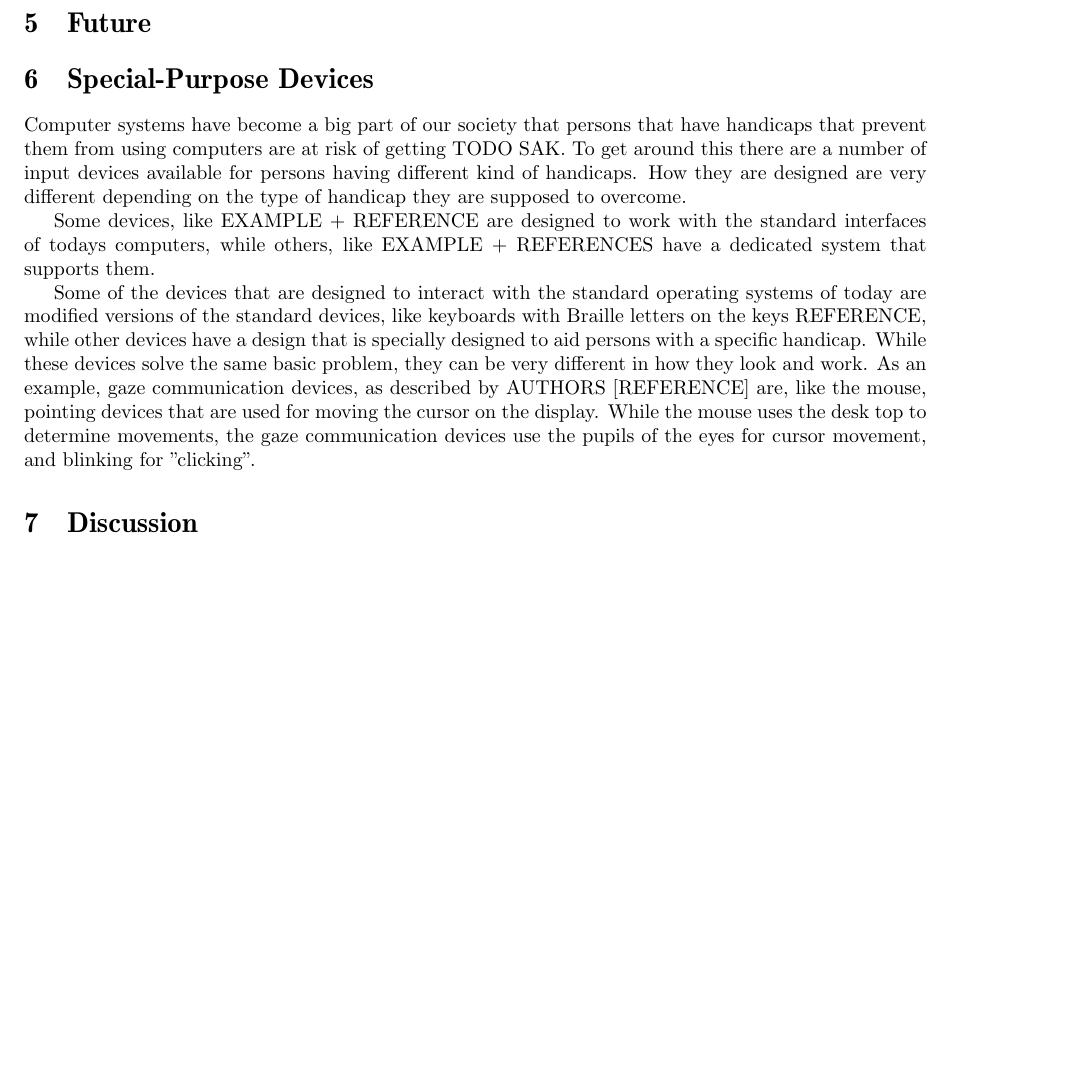
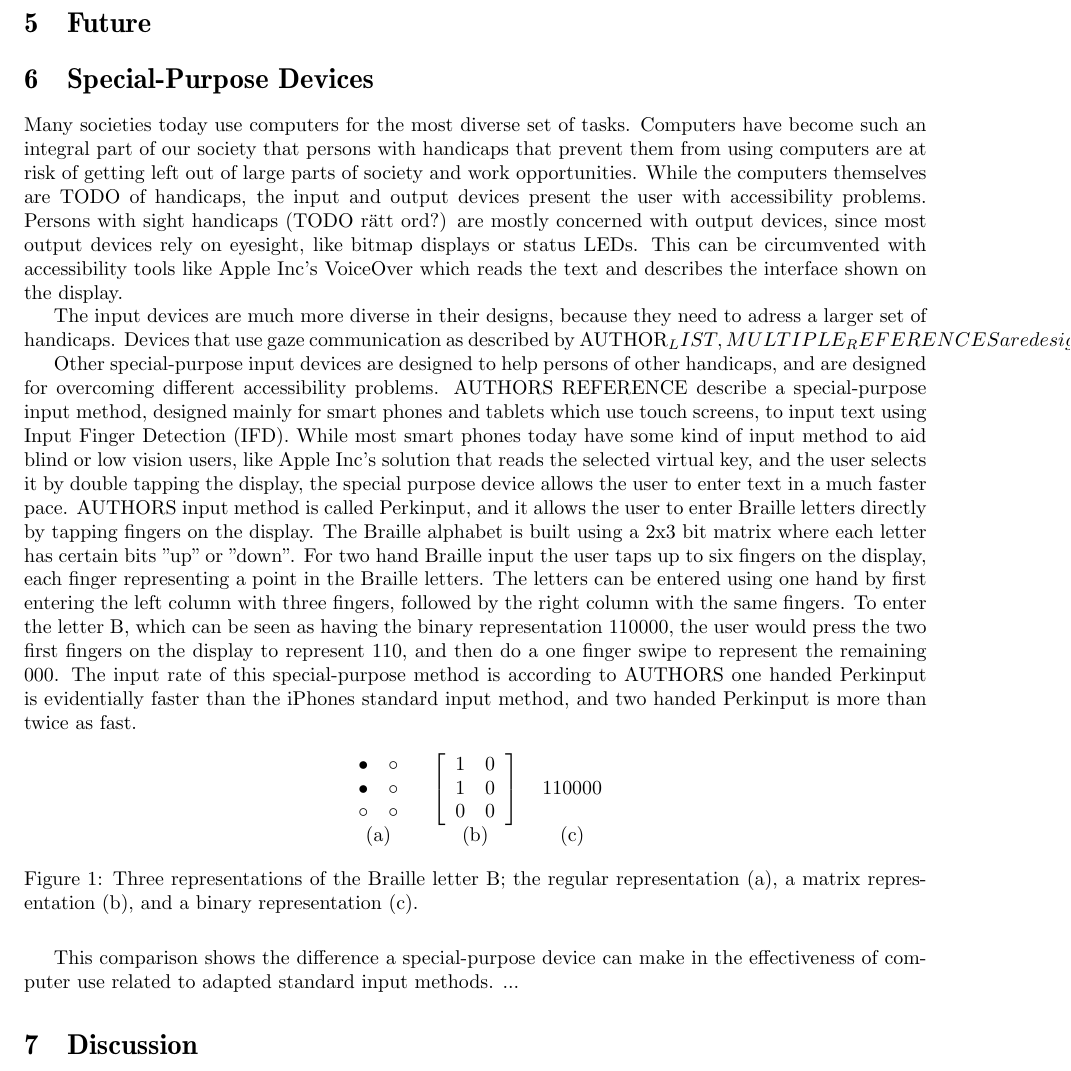
Before and after one commit to sharyari/uppsats, a LaTeX paper (rapport/rapport.tex, which reads rapport/special.tex): part of page 2 of 2, cut so that both start at the same text, the shorter picture padded with empty space. Compiled offline with pdfLaTeX.

Commit message:
Written more on the Special-purpose devices.

```diff
--- a/rapport/special.tex
+++ b/rapport/special.tex
@@ -1,7 +1,44 @@
 \section{Special-Purpose Devices}
 
-Computer systems have become a big part of our society that persons that have handicaps that prevent them from using computers are at risk of getting TODO SAK. To get around this there are a number of input devices available for persons having different kind of handicaps. How they are designed are very different depending on the type of handicap they are supposed to overcome.
+Many societies today use computers for the most diverse set of tasks. Computers have become such an integral part of our society that persons with handicaps that prevent them from using computers are at risk of getting left out of large parts of society and work opportunities. While the computers themselves are TODO of handicaps, the input and output devices present the user with accessibility problems. Persons with sight handicaps (TODO rätt ord?) are mostly concerned with output devices, since most output devices rely on eyesight, like bitmap displays or status LEDs. This can be circumvented with accessibility tools like Apple Inc's VoiceOver which reads the text and describes the interface shown on the display.
 
-Some devices, like EXAMPLE + REFERENCE are designed to work with the standard interfaces of todays computers, while others, like EXAMPLE + REFERENCES have a dedicated system that supports them.
+The input devices are much more diverse in their designs, because they need to adress a larger set of handicaps. Devices that use gaze communication as described by AUTHOR_LIST, MULTIPLE_REFERENCES are designed to allow persons who have extensive motor skill handicaps to use a pointing device for controlling the computer. These devices rely on facial features and actions for controlling the cursor on the display, like nose tip and pupil movements for cursor movements and blinking for performing click actions.
 
-Some of the devices that are designed to interact with the standard operating systems of today are modified versions of the standard devices, like keyboards with Braille letters on the keys REFERENCE, while other devices have a design that is specially designed to aid persons with a specific handicap. While these devices solve the same basic problem, they can be very different in how they look and work. As an example, gaze communication devices, as described by AUTHORS [REFERENCE] are, like the mouse, pointing devices that are used for moving the cursor on the display. While the mouse uses the desk top to determine movements, the gaze communication devices use the pupils of the eyes for cursor movement, and blinking for "clicking".
+Other special-purpose input devices are designed to help persons of other handicaps, and are designed for overcoming different accessibility problems. AUTHORS REFERENCE describe a special-purpose input method, designed mainly for smart phones and tablets which use touch screens, to input text using Input Finger Detection (IFD). While most smart phones today have some kind of input method to aid blind or low vision users, like Apple Inc's solution that reads the selected virtual key, and the user selects it by double tapping the display, the special purpose device allows the user to enter text in a much faster pace. AUTHORS input method is called Perkinput, and it allows the user to enter Braille letters directly by tapping fingers on the display. The Braille alphabet is built using a 2x3 bit matrix where each letter has certain bits "up" or "down". For two hand Braille input the user taps up to six fingers on the display, each finger representing a point in the Braille letters. The letters can be entered using one hand by first entering the left column with three fingers, followed by the right column with the same fingers. To enter the letter B, which can be seen as having the binary representation 110000, the user would press the two first fingers on the display to represent 110, and then do a one finger swipe to represent the remaining 000. The input rate of this special-purpose method is according to AUTHORS one handed Perkinput is evidentially faster than the iPhones standard input method, and two handed Perkinput is more than twice as fast.
+
+\begin{figure}[h!]
+
+	\centering
+
+\begin{tabular}{c c c}
+
+$
+\begin{array}{cc}
+\bullet & \circ \\
+\bullet & \circ \\
+\circ & \circ \end{array}
+$
+
+&
+
+$
+\left[ \begin{array}{cc}
+1 & 0 \\
+1 & 0 \\
+0 & 0 \end{array} \right]
+$
+
+&
+
+110000 \\
+
+(a) & (b) & (c)
+
+\end{tabular}
+
+
+	\caption{Three representations of the Braille letter B; the regular representation (a), a matrix representation (b), and a binary representation (c).}
+
+\end{figure}
+
+This comparison shows the difference a special-purpose device can make in the effectiveness of computer use related to adapted standard input methods. ...
```
